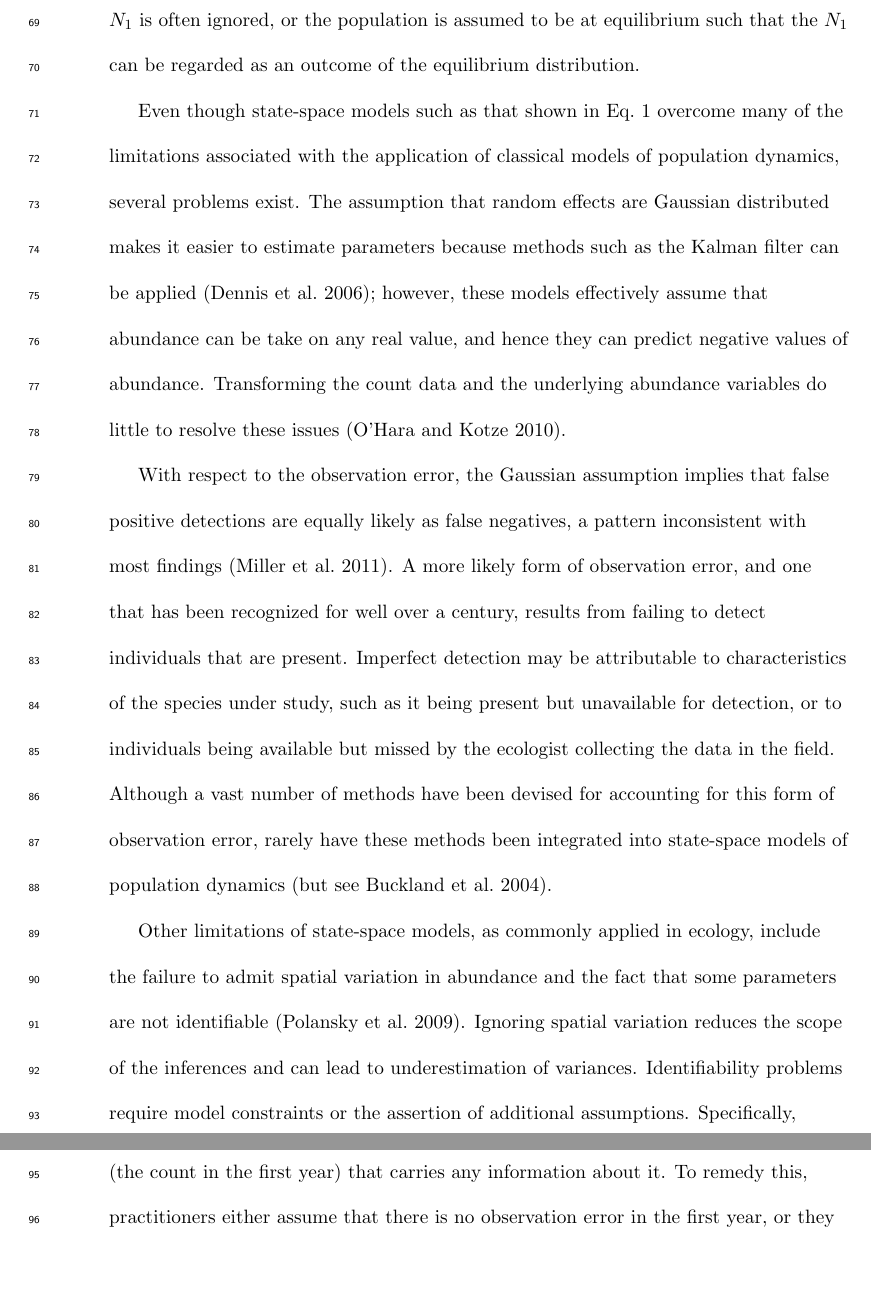
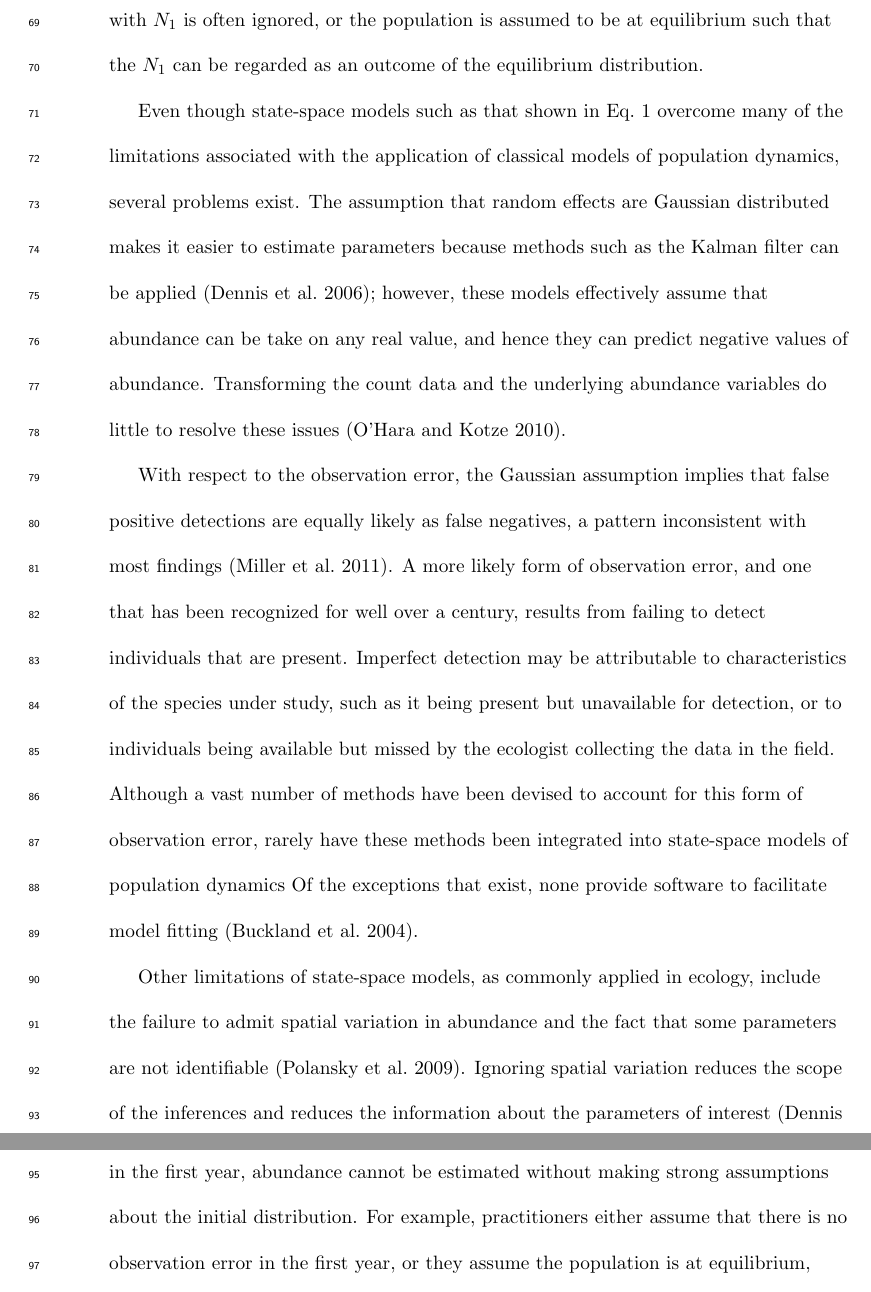
Before and after one commit to falafelbot/dm-ext, a LaTeX document (improved_state_space.tex): two parts of pages 4 and 5 of 32, joined at a grey line, cut so that both start at the same text, the shorter picture padded with empty space. Compiled offline with pdfLaTeX.

Commit message:
edits to intro and new bibitem

```diff
--- a/improved_state_space.tex
+++ b/improved_state_space.tex
@@ -179,23 +182,29 @@ over a century, results from failing to detect individuals that are
 present. Imperfect detection may be attributable to
 characteristics of the species under study, such as it being present but unavailable for detection,
 or to individuals being available but missed by the ecologist collecting the data in the field.
-Although a vast number of methods have been devised for accounting for
+Although a vast number of methods have been devised to account for %for accounting for
 this form of observation error, rarely have these methods been
-integrated into state-space models of population dynamics \citep[but
-see][]{buckland_etal:2004}.
+integrated into state-space models of population dynamics
+%\citep[but see][]{buckland_etal:2004}.
+Of the exceptions that exist, none provide software to facilitate model fitting
+\citep{buckland_etal:2004}.
 
 Other limitations of state-space models, as commonly applied in ecology,
 include the failure to admit spatial variation in abundance and
 the fact that some parameters are not identifiable
 \citep{polansky_etal:2009}.
 Ignoring spatial variation reduces the scope of the
-inferences and can lead to underestimation of variances.
-Identifiability problems require
-model constraints or the assertion of additional assumptions.
-Specifically, abundance in
-the first year cannot be estimated because there is only one data
-point (the count in the first year) that carries any information about
-it. To remedy this, practitioners either assume that there is no
+inferences and reduces the information about the parameters of interest \citep{dennis_etal:2010}.
+%% Identifiability problems require
+%% model constraints or the assertion of additional assumptions.
+%% Specifically,
+Even more problematic is the issue that without some form of replication in the first year,
+abundance cannot be estimated without making strong assumptions about
+the initial distribution.
+%% because there is only one data
+%% point (the count in the first year) that carries any information about
+%%it. To remedy this,
+For example, practitioners either assume that there is no
 observation error in the first year, or they assume the population is
 at equilibrium, which may defeat the purpose of many studies of
 population dynamics.
```
Also changed, not shown: improved_state_space.bib (+11 -0 lines), improved_state_space.pdf, improved_state_space.tex (17 more changed lines), 1 other file.
